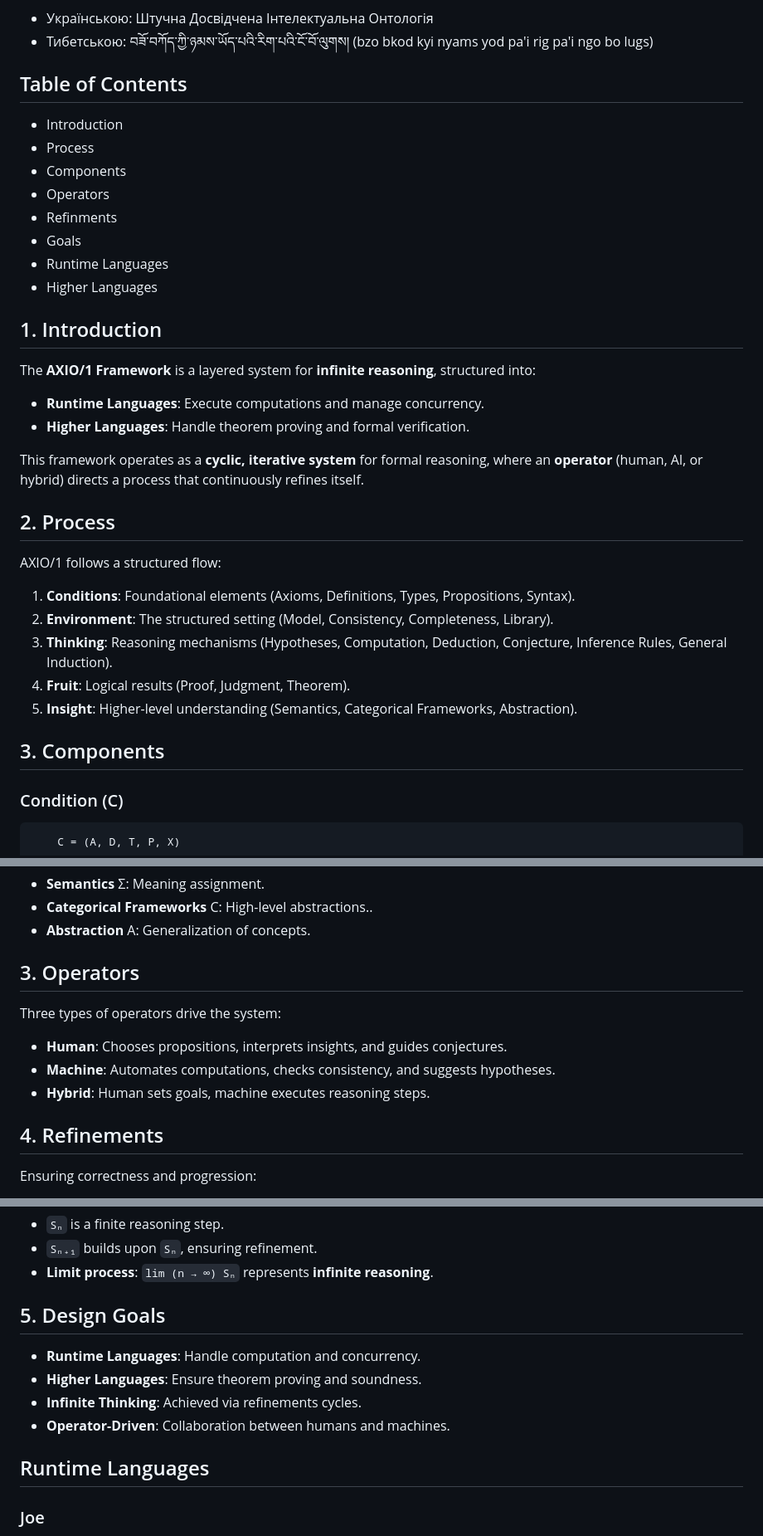
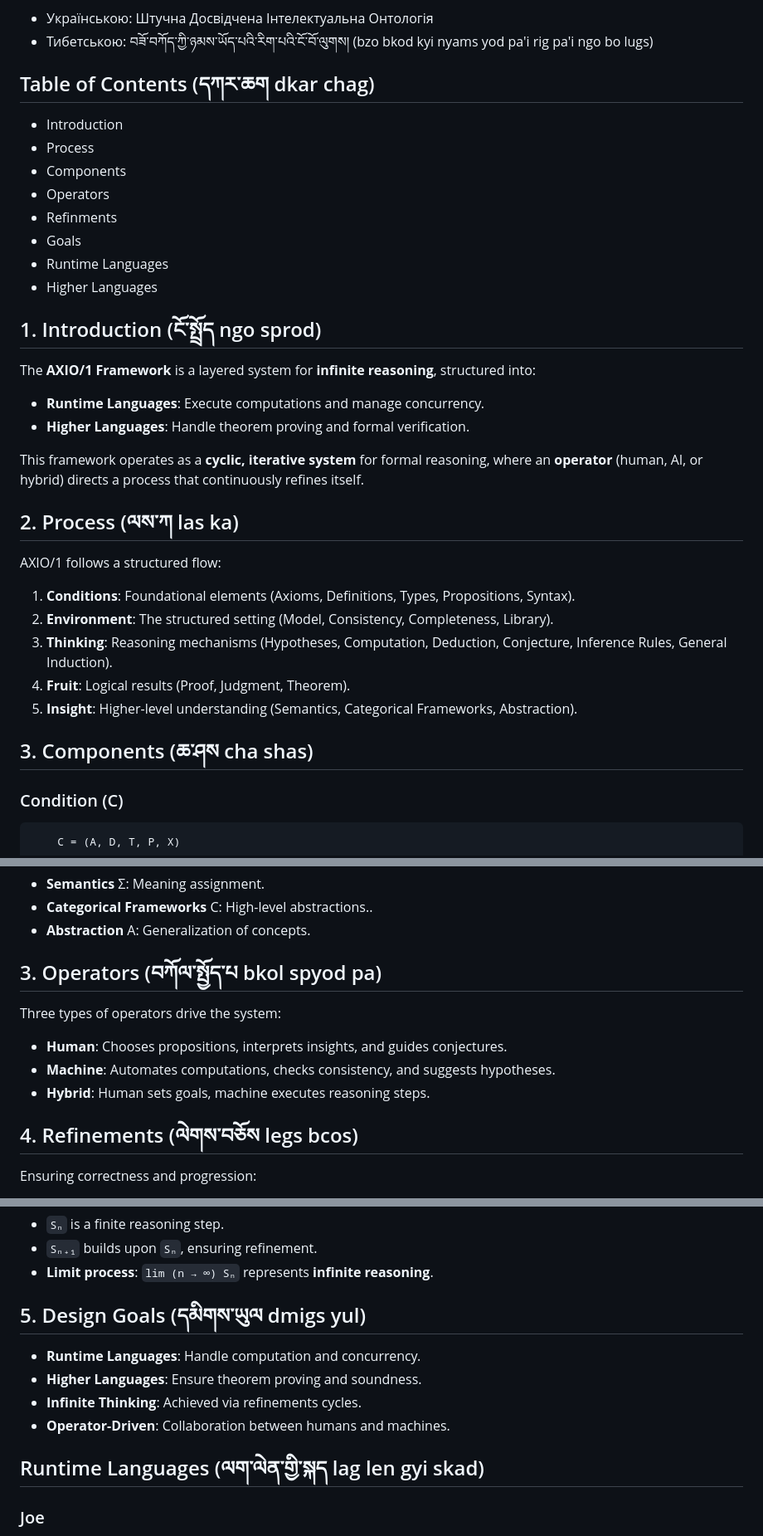
Before and after one commit to groupoid/monography, a Markdown page: README.md, 3 parts joined by grey strips. Shown: that part at 83% size. Drawn GitHub-style.

```diff
--- a/README.md
+++ b/README.md
@@ -6,7 +6,7 @@
   <li>Тибетською: བཟོ་བཀོད་ཀྱི་ཉམས་ཡོད་པའི་རིག་པའི་ངོ་བོ་ལུགས། (bzo bkod kyi nyams yod pa'i rig pa'i ngo bo lugs)</li>
 </ul>
 
-<h2>Table of Contents</h2>
+<h2>Table of Contents (དཀར་ཆག dkar chag)</h2>
 <ul>
     <li>Introduction</li>
     <li>Process</li>
@@ -18,7 +18,7 @@
     <li>Higher Languages</li>
 </ul>
 
-<h2>1. Introduction</h2>
+<h2>1. Introduction (ངོ་སྤྲོད ngo sprod)</h2>
 <p>The <strong>AXIO/1 Framework</strong> is a layered system for <strong>infinite reasoning</strong>, structured into:</p>
 <ul>
     <li><strong>Runtime Languages</strong>: Execute computations and manage concurrency.</li>
@@ -27,7 +27,7 @@
 <p>This framework operates as a <strong>cyclic, iterative system</strong> for formal reasoning,
    where an <strong>operator</strong> (human, AI, or hybrid) directs a process that continuously refines itself.</p>
 
-<h2>2. Process</h2>
+<h2>2. Process (ལས་ཀ las ka)</h2>
 <p>AXIO/1 follows a structured flow:</p>
 <ol>
     <li><strong>Conditions</strong>: Foundational elements (Axioms, Definitions, Types, Propositions, Syntax).</li>
@@ -37,8 +37,7 @@
     <li><strong>Insight</strong>: Higher-level understanding (Semantics, Categorical Frameworks, Abstraction).</li>
 </ol>
 
-
-<h2>3. Components</h2>
+<h2>3. Components (ཆ་ཤས cha shas)</h2>
 
 <h3>Condition (C)</h3>
 <pre>
@@ -93,7 +92,7 @@
     <li><strong>Abstraction</strong> A: Generalization of concepts.</li>
 </ul>
 
-<h2>3. Operators</h2>
+<h2>3. Operators (བཀོལ་སྤྱོད་པ bkol spyod pa) </h2>
 <p>Three types of operators drive the system:</p>
 <ul>
     <li><strong>Human</strong>: Chooses propositions, interprets insights, and guides conjectures.</li>
@@ -101,7 +100,7 @@
     <li><strong>Hybrid</strong>: Human sets goals, machine executes reasoning steps.</li>
 </ul>
 
-<h2>4. Refinements</h2>
+<h2>4. Refinements (ལེགས་བཅོས legs bcos) </h2>
 <p>Ensuring correctness and progression:</p>
 <ul>
     <li><strong>Infinite Thinking</strong>: Achieved via iteration <code>Sₙ → ∞</code>.</li>
@@ -120,7 +119,7 @@
     <li><strong>Limit process</strong>: <code>lim (n → ∞) Sₙ</code> represents <strong>infinite reasoning</strong>.</li>
 </ul>
 
-<h2>5. Design Goals</h2>
+<h2>5. Design Goals (དམིགས་ཡུལ dmigs yul)</h2>
 <ul>
     <li><strong>Runtime Languages</strong>: Handle computation and concurrency.</li>
     <li><strong>Higher Languages</strong>: Ensure theorem proving and soundness.</li>
@@ -128,7 +127,7 @@
     <li><strong>Operator-Driven</strong>: Collaboration between humans and machines.</li>
 </ul>
 
-## Runtime Languages
+## Runtime Languages (ལག་ལེན་གྱི་སྐད lag len gyi skad)
 
 ### Joe
 
```
Also changed, not shown: other parts of README.md (+1 -1 lines).
